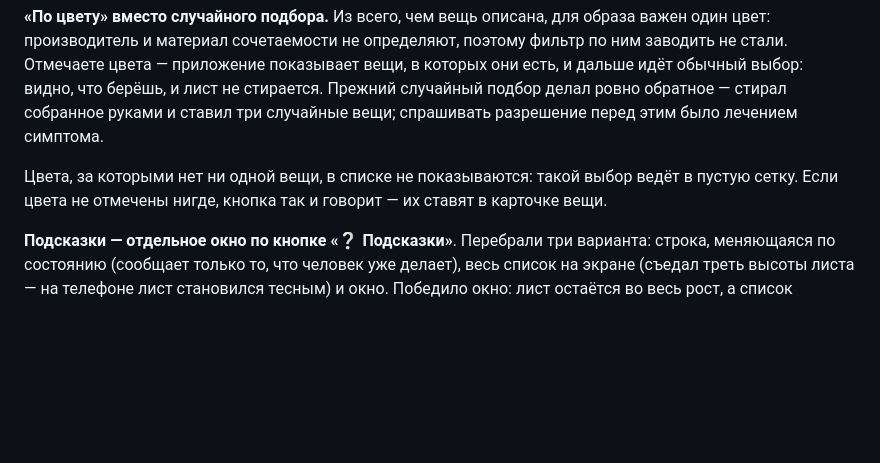
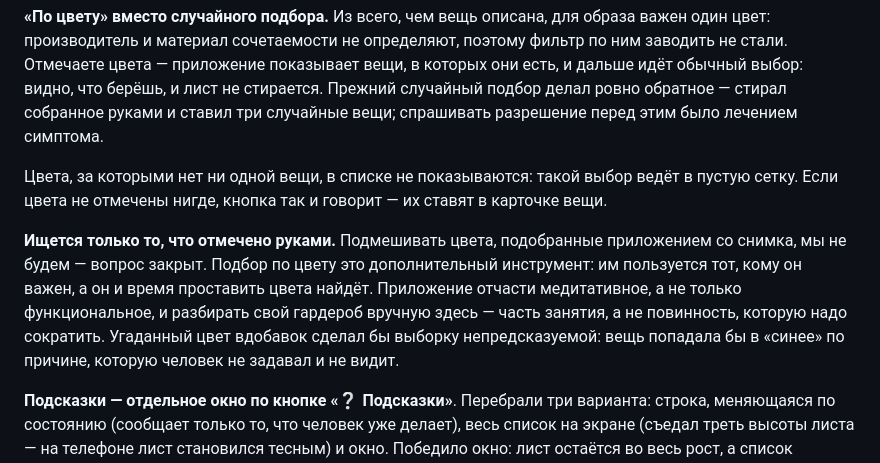
Before and after one commit to MimusTriurus/my_closet, a Markdown page: DECISIONS.md, the part around the change. Drawn GitHub-style; blank space fills up the shorter version.

Commit message:
Цвет для подбора — только отмеченный руками
Co-Authored-By: Claude Opus 5 <noreply@anthropic.com>

```diff
--- a/DECISIONS.md
+++ b/DECISIONS.md
@@ -516,6 +516,15 @@ N · в архиве N». Счётчики на кнопках-категори
 ведёт в пустую сетку. Если цвета не отмечены нигде, кнопка так и говорит —
 их ставят в карточке вещи.
 
+**Ищется только то, что отмечено руками.** Подмешивать цвета, подобранные
+приложением со снимка, мы не будем — вопрос закрыт. Подбор по цвету это
+дополнительный инструмент: им пользуется тот, кому он важен, а он и время
+проставить цвета найдёт. Приложение отчасти медитативное, а не только
+функциональное, и разбирать свой гардероб вручную здесь — часть занятия,
+а не повинность, которую надо сократить. Угаданный цвет вдобавок сделал бы
+выборку непредсказуемой: вещь попадала бы в «синее» по причине, которую
+человек не задавал и не видит.
+
 **Подсказки — отдельное окно по кнопке «❔ Подсказки»**. Перебрали три варианта: строка, меняющаяся по состоянию
 (сообщает только то, что человек уже делает), весь список на экране (съедал
 треть высоты листа — на телефоне лист становился тесным) и окно. Победило
```
